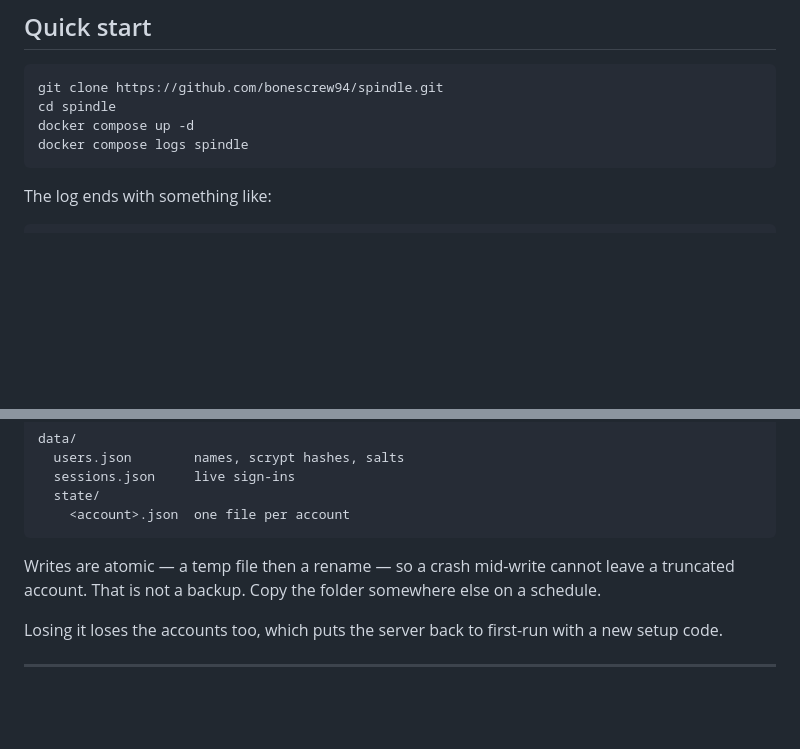
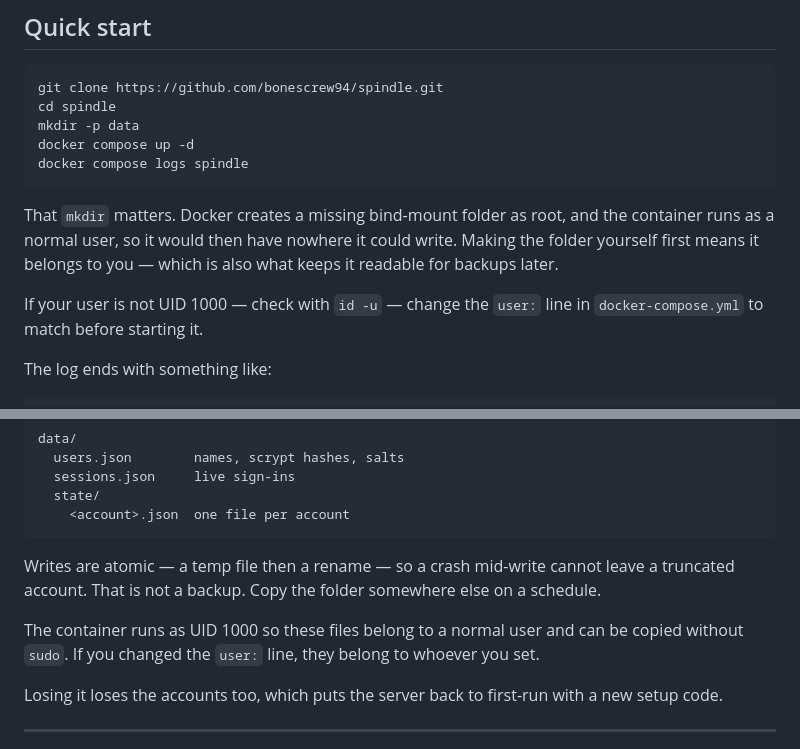
Before and after one commit to BonesCrew94/spindle, a Markdown page: README.md, 2 parts joined by grey strips. Rendered like a GitHub page; blank space fills up the shorter version.

````diff
--- a/README.md
+++ b/README.md
@@ -76,9 +90,18 @@ That's the whole list. No Node install, no package manager, no database.
 ```bash
 git clone https://github.com/bonescrew94/spindle.git
 cd spindle
+mkdir -p data
 docker compose up -d
 docker compose logs spindle
 ```
+
+That `mkdir` matters. Docker creates a missing bind-mount folder as root, and
+the container runs as a normal user, so it would then have nowhere it could
+write. Making the folder yourself first means it belongs to you — which is
+also what keeps it readable for backups later.
+
+If your user is not UID 1000 — check with `id -u` — change the `user:` line
+in `docker-compose.yml` to match before starting it.
 
 The log ends with something like:
 
@@ -182,6 +205,10 @@ Writes are atomic — a temp file then a rename — so a crash mid-write cannot
 leave a truncated account. That is not a backup. Copy the folder somewhere
 else on a schedule.
 
+The container runs as UID 1000 so these files belong to a normal user and can
+be copied without `sudo`. If you changed the `user:` line, they belong to
+whoever you set.
+
 Losing it loses the accounts too, which puts the server back to first-run
 with a new setup code.
 
````
Also changed, not shown: other parts of README.md (+45 -11 lines).
